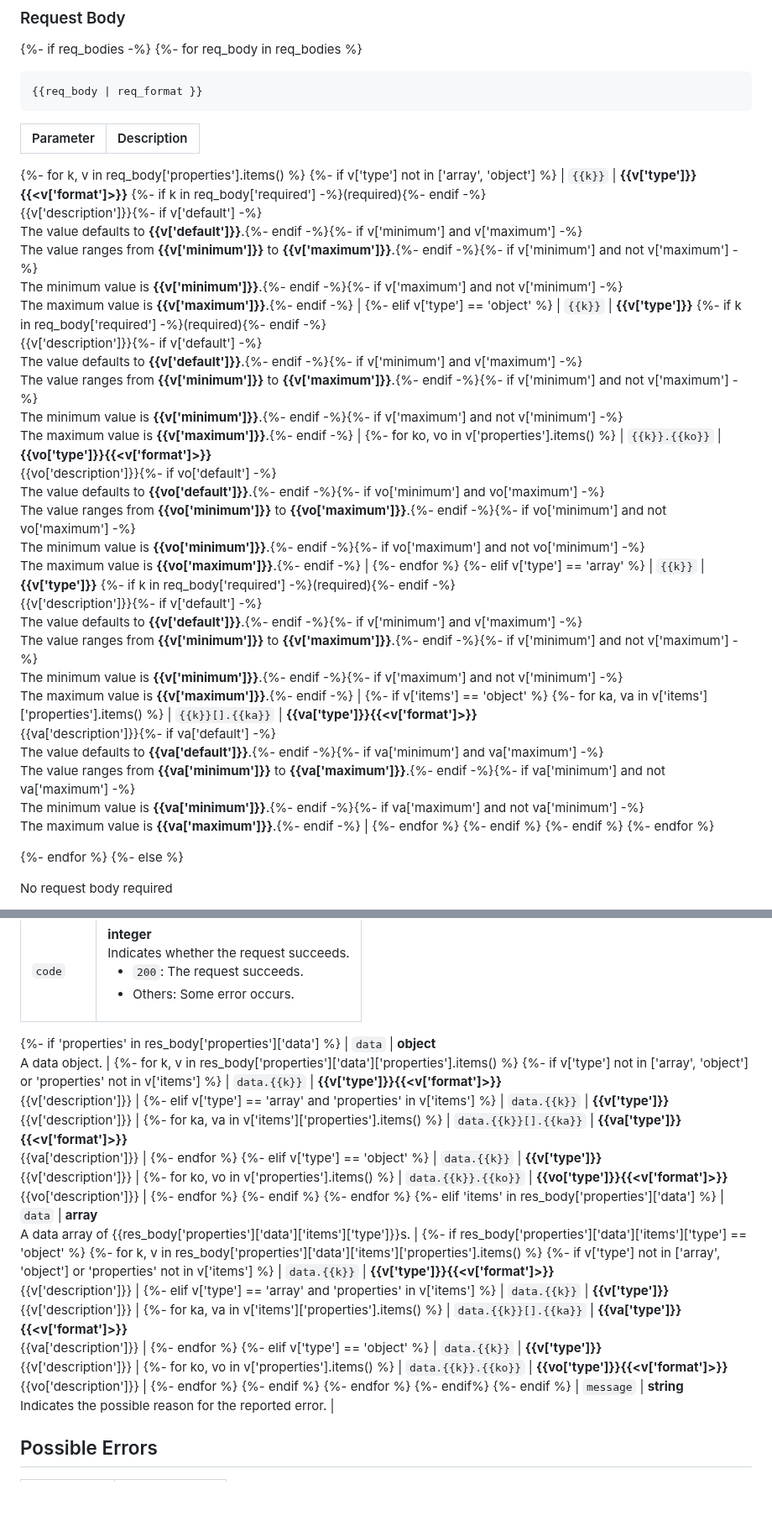
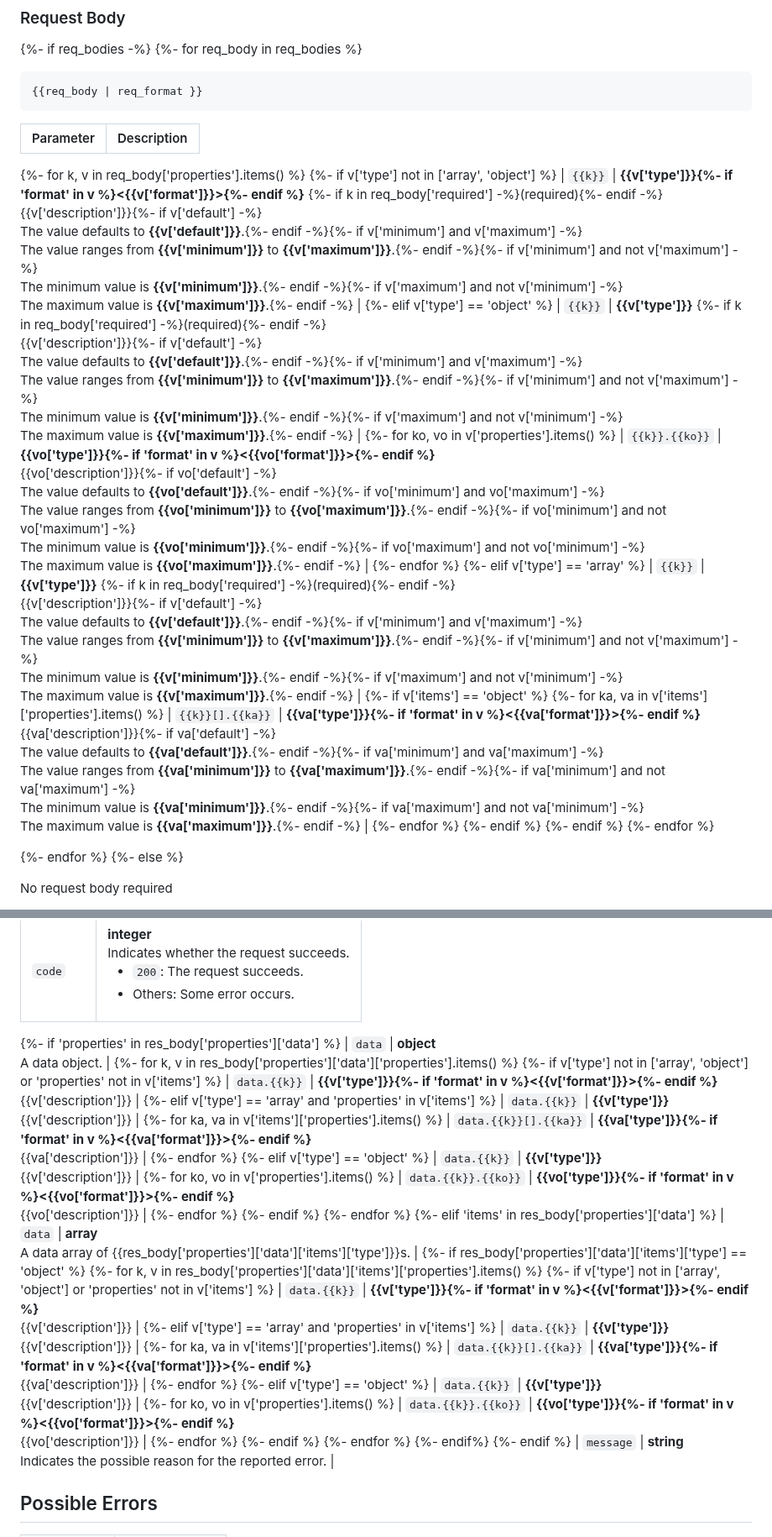
Before and after one commit to islasola/mockdoc, a Markdown page: templates/reference.md, 2 parts joined by grey strips. Shown at 84% size. GitHub-like rendering; blank space fills up the shorter version.

Commit message:
Update restful
Signed-off-by: AnthonyTsu1984 <wenjia.tu@zilliz.com>

```diff
--- a/templates/reference.md
+++ b/templates/reference.md
@@ -85,17 +85,17 @@ parentDoc: {{parent_id}}
 |------------------|-------------------------------------------------------------------------------------------|
 {%- for k, v in req_body['properties'].items() %}
 {%- if v['type'] not in ['array', 'object'] %}
-| `{{k}}`  | **{{v['type']}}{{<v['format']>}}** {%- if k in req_body['required'] -%}(required){%- endif -%}<br>{{v['description']}}{%- if v['default'] -%}<br>The value defaults to **{{v['default']}}**.{%- endif -%}{%- if v['minimum'] and v['maximum'] -%}<br>The value ranges from **{{v['minimum']}}** to **{{v['maximum']}}**.{%- endif -%}{%- if v['minimum'] and not v['maximum'] -%}<br>The minimum value is **{{v['minimum']}}**.{%- endif -%}{%- if v['maximum'] and not v['minimum'] -%}<br>The maximum value is **{{v['maximum']}}**.{%- endif -%} |
+| `{{k}}`  | **{{v['type']}}{%- if 'format' in v %}<{{v['format']}}>{%- endif %}** {%- if k in req_body['required'] -%}(required){%- endif -%}<br>{{v['description']}}{%- if v['default'] -%}<br>The value defaults to **{{v['default']}}**.{%- endif -%}{%- if v['minimum'] and v['maximum'] -%}<br>The value ranges from **{{v['minimum']}}** to **{{v['maximum']}}**.{%- endif -%}{%- if v['minimum'] and not v['maximum'] -%}<br>The minimum value is **{{v['minimum']}}**.{%- endif -%}{%- if v['maximum'] and not v['minimum'] -%}<br>The maximum value is **{{v['maximum']}}**.{%- endif -%} |
 {%- elif v['type'] == 'object' %}
 | `{{k}}`  | **{{v['type']}}** {%- if k in req_body['required'] -%}(required){%- endif -%}<br>{{v['description']}}{%- if v['default'] -%}<br>The value defaults to **{{v['default']}}**.{%- endif -%}{%- if v['minimum'] and v['maximum'] -%}<br>The value ranges from **{{v['minimum']}}** to **{{v['maximum']}}**.{%- endif -%}{%- if v['minimum'] and not v['maximum'] -%}<br>The minimum value is **{{v['minimum']}}**.{%- endif -%}{%- if v['maximum'] and not v['minimum'] -%}<br>The maximum value is **{{v['maximum']}}**.{%- endif -%} |
 {%- for ko, vo in v['properties'].items() %}
-| `{{k}}.{{ko}}`  | **{{vo['type']}}{{<v['format']>}}**<br>{{vo['description']}}{%- if vo['default'] -%}<br>The value defaults to **{{vo['default']}}**.{%- endif -%}{%- if vo['minimum'] and vo['maximum'] -%}<br>The value ranges from **{{vo['minimum']}}** to **{{vo['maximum']}}**.{%- endif -%}{%- if vo['minimum'] and not vo['maximum'] -%}<br>The minimum value is **{{vo['minimum']}}**.{%- endif -%}{%- if vo['maximum'] and not vo['minimum'] -%}<br>The maximum value is **{{vo['maximum']}}**.{%- endif -%} |
+| `{{k}}.{{ko}}`  | **{{vo['type']}}{%- if 'format' in v %}<{{vo['format']}}>{%- endif %}**<br>{{vo['description']}}{%- if vo['default'] -%}<br>The value defaults to **{{vo['default']}}**.{%- endif -%}{%- if vo['minimum'] and vo['maximum'] -%}<br>The value ranges from **{{vo['minimum']}}** to **{{vo['maximum']}}**.{%- endif -%}{%- if vo['minimum'] and not vo['maximum'] -%}<br>The minimum value is **{{vo['minimum']}}**.{%- endif -%}{%- if vo['maximum'] and not vo['minimum'] -%}<br>The maximum value is **{{vo['maximum']}}**.{%- endif -%} |
 {%- endfor %}
 {%- elif v['type'] == 'array' %}
 | `{{k}}`  | **{{v['type']}}** {%- if k in req_body['required'] -%}(required){%- endif -%}<br>{{v['description']}}{%- if v['default'] -%}<br>The value defaults to **{{v['default']}}**.{%- endif -%}{%- if v['minimum'] and v['maximum'] -%}<br>The value ranges from **{{v['minimum']}}** to **{{v['maximum']}}**.{%- endif -%}{%- if v['minimum'] and not v['maximum'] -%}<br>The minimum value is **{{v['minimum']}}**.{%- endif -%}{%- if v['maximum'] and not v['minimum'] -%}<br>The maximum value is **{{v['maximum']}}**.{%- endif -%} |
 {%- if v['items'] == 'object' %}
 {%- for ka, va in v['items']['properties'].items() %}
-| `{{k}}[].{{ka}}`  | **{{va['type']}}{{<v['format']>}}**<br>{{va['description']}}{%- if va['default'] -%}<br>The value defaults to **{{va['default']}}**.{%- endif -%}{%- if va['minimum'] and va['maximum'] -%}<br>The value ranges from **{{va['minimum']}}** to **{{va['maximum']}}**.{%- endif -%}{%- if va['minimum'] and not va['maximum'] -%}<br>The minimum value is **{{va['minimum']}}**.{%- endif -%}{%- if va['maximum'] and not va['minimum'] -%}<br>The maximum value is **{{va['maximum']}}**.{%- endif -%} |
+| `{{k}}[].{{ka}}`  | **{{va['type']}}{%- if 'format' in v %}<{{va['format']}}>{%- endif %}**<br>{{va['description']}}{%- if va['default'] -%}<br>The value defaults to **{{va['default']}}**.{%- endif -%}{%- if va['minimum'] and va['maximum'] -%}<br>The value ranges from **{{va['minimum']}}** to **{{va['maximum']}}**.{%- endif -%}{%- if va['minimum'] and not va['maximum'] -%}<br>The minimum value is **{{va['minimum']}}**.{%- endif -%}{%- if va['maximum'] and not va['minimum'] -%}<br>The maximum value is **{{va['maximum']}}**.{%- endif -%} |
 {%- endfor %}
 {%- endif %}
 {%- endif %}
@@ -141,16 +141,16 @@ The properties in the returned response are listed in the following table.
 | `data`    | **object**<br>A data object. |
 {%- for k, v in res_body['properties']['data']['properties'].items() %}
 {%- if v['type'] not in ['array', 'object'] or 'properties' not in v['items'] %}
-| `data.{{k}}`   | **{{v['type']}}{{<v['format']>}}**<br>{{v['description']}} |
+| `data.{{k}}`   | **{{v['type']}}{%- if 'format' in v %}<{{v['format']}}>{%- endif %}**<br>{{v['description']}} |
 {%- elif v['type'] == 'array' and 'properties' in v['items'] %}
 | `data.{{k}}`   | **{{v['type']}}**<br>{{v['description']}} |
 {%- for ka, va in v['items']['properties'].items() %}
-| `data.{{k}}[].{{ka}}`   | **{{va['type']}}{{<v['format']>}}**<br>{{va['description']}} |
+| `data.{{k}}[].{{ka}}`   | **{{va['type']}}{%- if 'format' in v %}<{{va['format']}}>{%- endif %}**<br>{{va['description']}} |
 {%- endfor %}
 {%- elif v['type'] == 'object' %}
 | `data.{{k}}`   | **{{v['type']}}**<br>{{v['description']}} |
 {%- for ko, vo in v['properties'].items() %}
-| `data.{{k}}.{{ko}}`   | **{{vo['type']}}{{<v['format']>}}**<br>{{vo['description']}} |
+| `data.{{k}}.{{ko}}`   | **{{vo['type']}}{%- if 'format' in v %}<{{vo['format']}}>{%- endif %}**<br>{{vo['description']}} |
 {%- endfor %}
 {%- endif %}
 {%- endfor %}
@@ -159,16 +159,16 @@ The properties in the returned response are listed in the following table.
 {%- if res_body['properties']['data']['items']['type'] == 'object' %}
 {%- for k, v in res_body['properties']['data']['items']['properties'].items() %}
 {%- if v['type'] not in ['array', 'object'] or 'properties' not in v['items'] %}
-| `data.{{k}}`   | **{{v['type']}}{{<v['format']>}}**<br>{{v['description']}} |
+| `data.{{k}}`   | **{{v['type']}}{%- if 'format' in v %}<{{v['format']}}>{%- endif %}**<br>{{v['description']}} |
 {%- elif v['type'] == 'array' and 'properties' in v['items'] %}
 | `data.{{k}}`   | **{{v['type']}}**<br>{{v['description']}} |
 {%- for ka, va in v['items']['properties'].items() %}
-| `data.{{k}}[].{{ka}}`   | **{{va['type']}}{{<v['format']>}}**<br>{{va['description']}} |
+| `data.{{k}}[].{{ka}}`   | **{{va['type']}}{%- if 'format' in v %}<{{va['format']}}>{%- endif %}**<br>{{va['description']}} |
 {%- endfor %}
 {%- elif v['type'] == 'object' %}
 | `data.{{k}}`   | **{{v['type']}}**<br>{{v['description']}} |
 {%- for ko, vo in v['properties'].items() %}
-| `data.{{k}}.{{ko}}`   | **{{vo['type']}}{{<v['format']>}}**<br>{{vo['description']}} |
+| `data.{{k}}.{{ko}}`   | **{{vo['type']}}{%- if 'format' in v %}<{{vo['format']}}>{%- endif %}**<br>{{vo['description']}} |
 {%- endfor %}
 {%- endif %}
 {%- endfor %}
```
